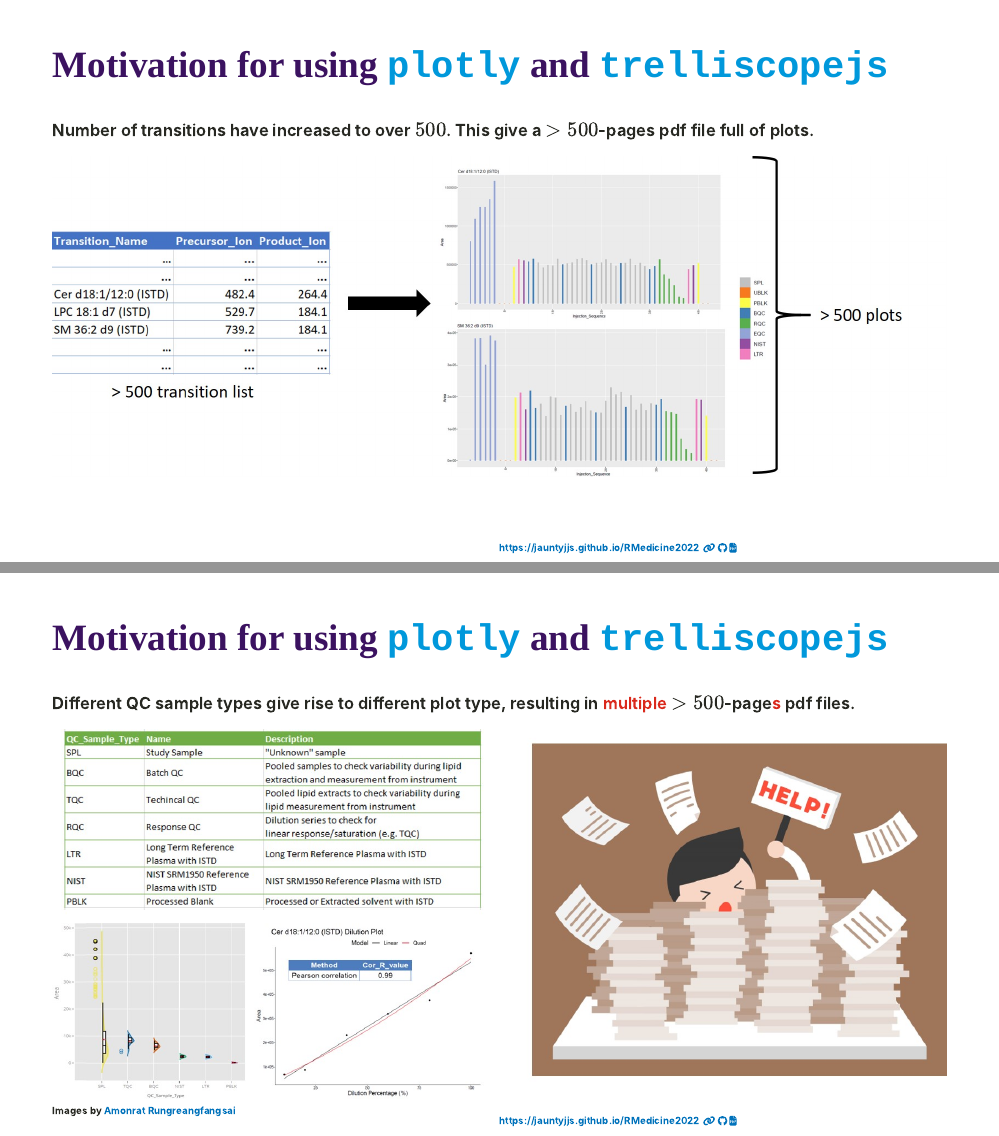
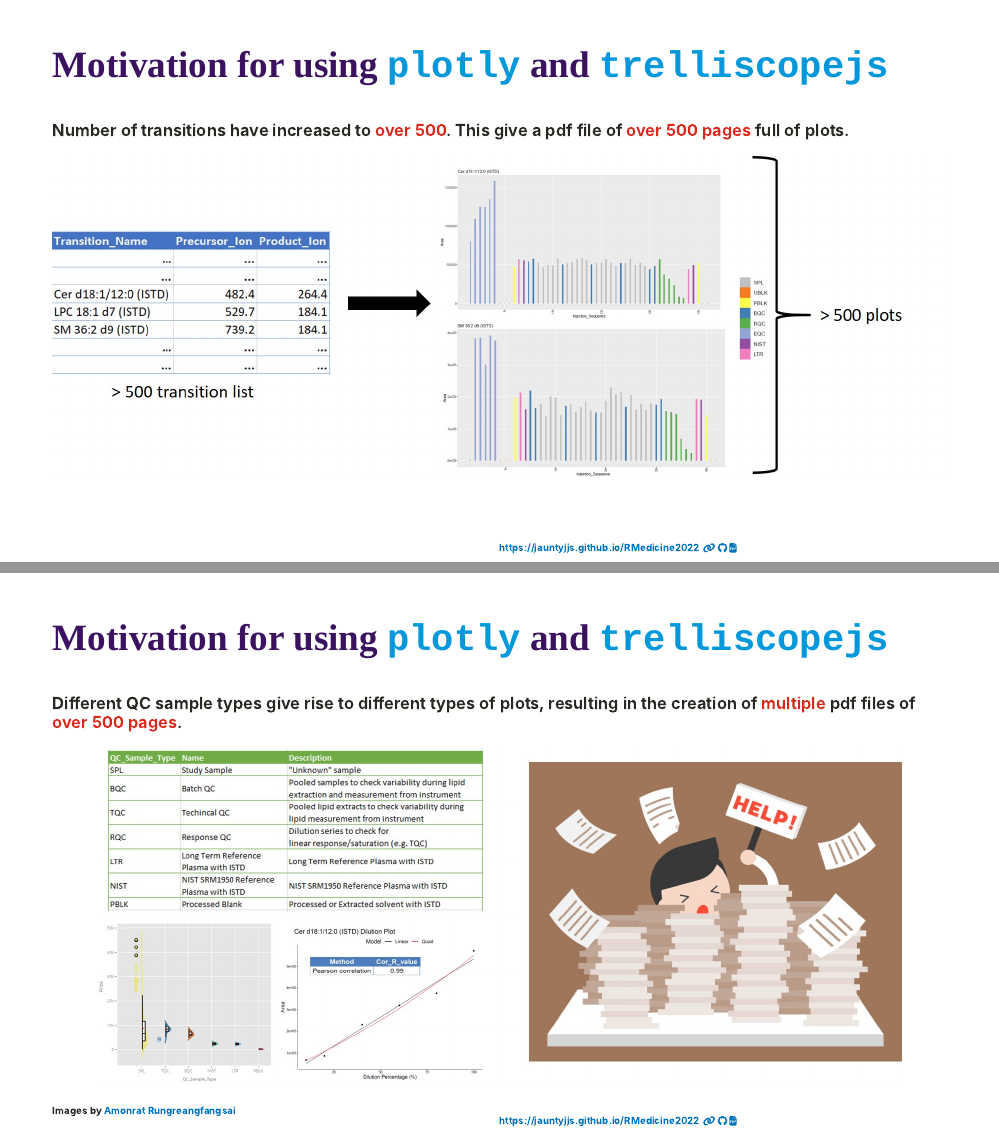
Before and after one commit to JauntyJJS/RMedicine2022, an R Markdown document (index.Rmd): pages 8 and 9 of 19, joined at a grey line. The pictures show the slides in the output file index.html that the author committed with the source; the slides are laid out offline by our stand-in for remark.js, each with all of its steps uncovered, in fonts that may differ from those the slides ask for, and without slide numbers, shadows or browser add-ons; a font, style sheet, LaTeX package, included part or bibliography that could not be used is replaced or left out.

Commit message:
Update slides

````diff
--- a/index.Rmd
+++ b/index.Rmd
@@ -291,7 +291,7 @@ knitr::include_graphics("images/Motivation1.JPG")
 ---
 ## Motivation for using [`plotly`](https://plotly.com/r/) and [`trelliscopejs`](https://hafen.github.io/trelliscopejs/)
 
-Number of transitions have increased to over $500$. This give a $> 500$-pages pdf file full of plots.
+Number of transitions have increased to .red[over 500]. This give a pdf file of .red[over 500 pages] full of plots.
 
 ```{r, out.width = "100%"}
 #| fig.alt =
@@ -309,9 +309,9 @@ knitr::include_graphics("images/Motivation2.JPG")
 ---
 ## Motivation for using [`plotly`](https://plotly.com/r/) and [`trelliscopejs`](https://hafen.github.io/trelliscopejs/)
 
-Different QC sample types give rise to different plot type, resulting in .red[multiple] $> 500$-page.red[s] pdf files.
+Different QC sample types give rise to different types of plots, resulting in the creation of .red[multiple] pdf files of .red[over 500 pages].
 
-```{r, out.width = "100%"}
+```{r, out.width = "90%"}
 #| fig.alt =
 #| "Left figure is showing a long list of QC sample types, leading to new plots such as a raincloud plot as well as a dilution plot. This give rise to an output of many pdf files, each at least 500 pages long.\n
 #| Right figure is showing a worker overwhelmed with many files of plots. The worker is carrying a sign calling for help."
````
Also changed, not shown: index.html.
